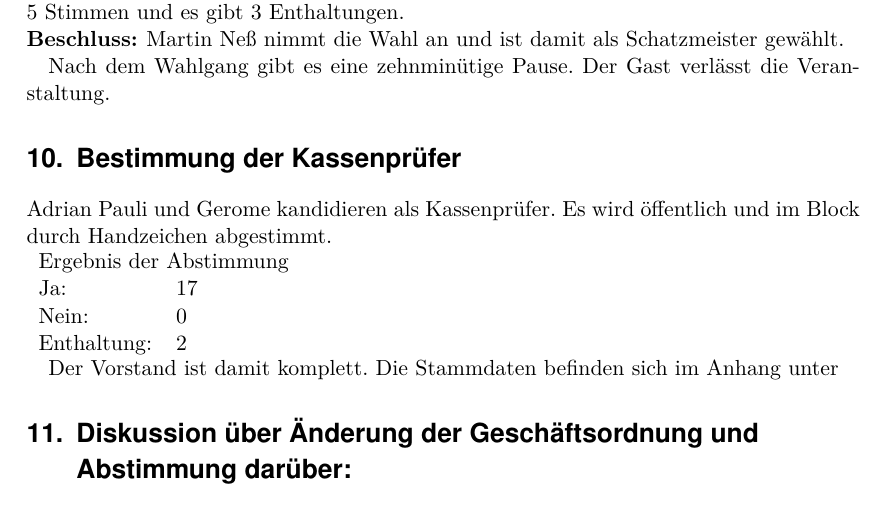
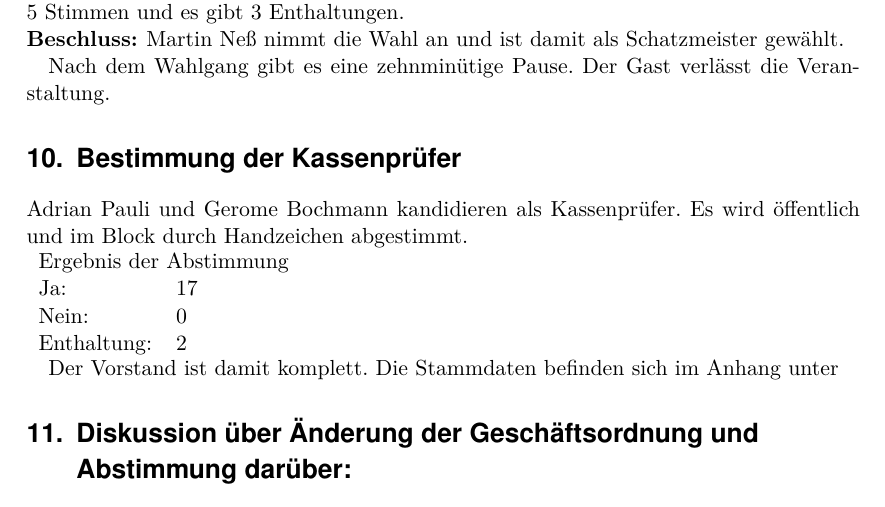
Before and after one commit to frlan/dokumente, a LaTeX document (Protokolle/Versammlungen/MV2013-20131124.ltx): part of page 4 of 8, cut so that both start at the same text. Compiled offline with pdfLaTeX.

Commit message:
Namen ergänzt

```diff
--- a/Protokolle/Versammlungen/MV2013-20131124.ltx
+++ b/Protokolle/Versammlungen/MV2013-20131124.ltx
@@ -137,9 +137,9 @@ Markus 5~Stimmen und es gibt 3~Enthaltungen.
 Nach dem Wahlgang gibt es eine zehnminütige Pause. Der Gast verlässt
 die Veranstaltung.
 
-\topic{Bestimmung der Kassenprüfer} % TODO: Nachname
+\topic{Bestimmung der Kassenprüfer}
 
-Adrian Pauli und Gerome kandidieren als Kassenprüfer. Es wird
+Adrian Pauli und Gerome Bochmann kandidieren als Kassenprüfer. Es wird
 öffentlich und im Block durch Handzeichen abgestimmt.
 \begin{Abstimmung}
   \abstimmung{Ergebnis der Abstimmung}{17}{0}{2}
```
